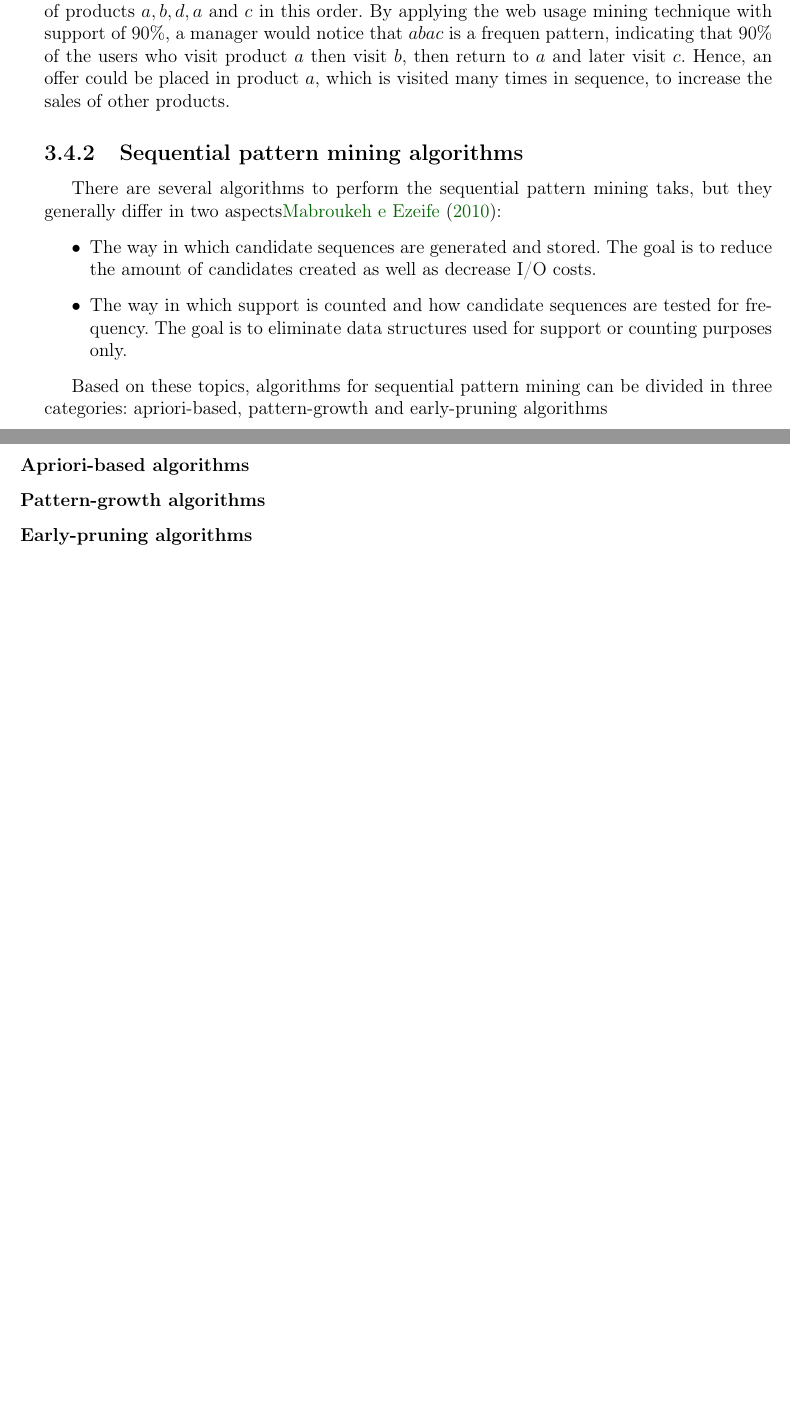
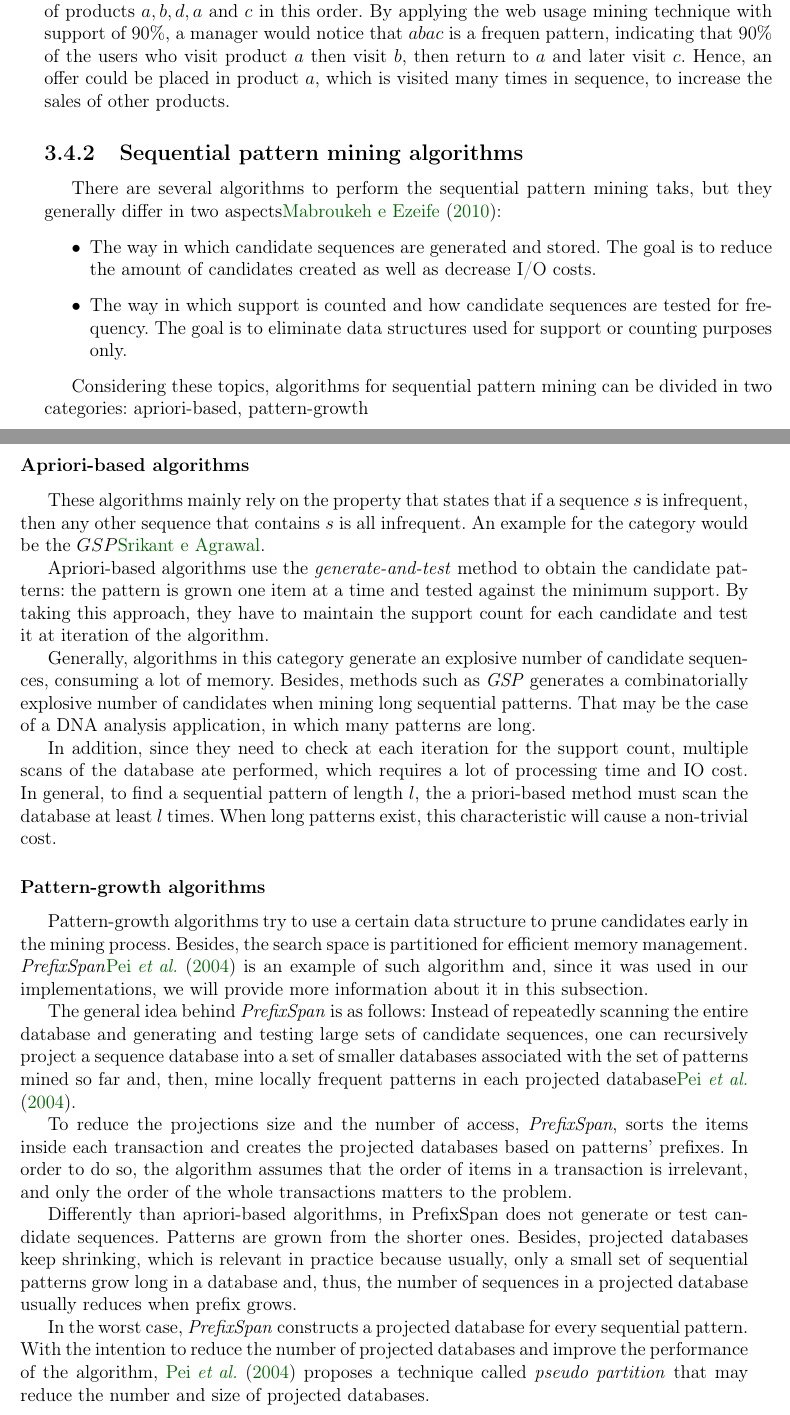
Before and after one commit to rafaelgregorut/ExtractingStateSequences, a LaTeX thesis (ExtractingStateSequences/Material&ArquivosTeste/Monografia/texto/monografia_template.tex, which reads ExtractingStateSequences/Material&ArquivosTeste/Monografia/texto/sec-seqmining.tex): two parts of pages 26 and 27 of 33, joined at a grey line, cut so that both start at the same text, the shorter picture padded with empty space. Compiled offline with pdfLaTeX.

Commit message:
Conceitos de mineracao

```diff
--- a/ExtractingStateSequences/Material&ArquivosTeste/Monografia/texto/sec-seqmining.tex
+++ b/ExtractingStateSequences/Material&ArquivosTeste/Monografia/texto/sec-seqmining.tex
@@ -39,10 +39,27 @@ There are several algorithms to perform the sequential pattern mining taks, but
 
 \end{itemize}
 
-Based on these topics, algorithms for sequential pattern mining can be divided in three categories: apriori-based, pattern-growth and early-pruning algorithms
+Considering these topics, algorithms for sequential pattern mining can be divided in two categories: apriori-based, pattern-growth
 
 \subsubsection{Apriori-based algorithms}
 
+These algorithms mainly rely on the property that states that if a sequence $s$ is infrequent, then any other sequence that contains $s$ is all infrequent. An example for the category would be the $GSP$\cite{Rakesh}.
+
+Apriori-based algorithms use the \textit{generate-and-test} method to obtain the candidate patterns: the pattern is grown one item at a time and tested against the minimum support. By taking this approach, they have to maintain the support count for each candidate and test it at iteration of the algorithm.
+
+Generally, algorithms in this category generate an explosive number of candidate sequences, consuming a lot of memory. Besides,  methods such as \textit{GSP} generates a combinatorially explosive number of candidates when mining long sequential patterns. That may be the case of a DNA analysis application, in which many patterns are long.
+
+In addition, since they need to check at each iteration for the support count, multiple scans of the database ate performed, which requires a lot of processing time and IO cost. In general, to find a sequential pattern of length $l$, the a priori-based method must scan the database at least $l$ times. When long patterns exist, this characteristic will cause a non-trivial cost.
+
 \subsubsection{Pattern-growth algorithms}
 
-\subsubsection{Early-pruning algorithms}
+Pattern-growth algorithms try to use a certain data structure to prune candidates early in the mining process. Besides, the search space is partitioned for efficient memory management. \textit{PrefixSpan}\cite{Pei} is an example of such algorithm and, since it was used in our implementations, we will provide more information about it in this subsection.
+
+The general idea behind \textit{PrefixSpan} is as follows: Instead of repeatedly scanning the entire database and generating and testing large sets of candidate sequences, one can recursively project a sequence database into a set of smaller databases associated with the set of patterns mined so far and, then, mine locally frequent patterns in each projected database\cite{Pei}.
+
+To reduce the projections size and the number of access, \textit{PrefixSpan}, sorts the items inside each transaction and creates the projected databases based on patterns' prefixes. In order to do so, the algorithm assumes that the order of items in a transaction is irrelevant, and only the order of the whole transactions matters to the problem.
+
+Differently than apriori-based algorithms, in PrefixSpan does not generate or test candidate sequences. Patterns are grown from the shorter ones. Besides, projected databases keep shrinking, which is relevant in practice because usually, only a small set of
+sequential patterns grow long in a database and, thus, the number of sequences in a projected database usually reduces when prefix grows.
+
+In the worst case, \textit{PrefixSpan} constructs a projected database for every sequential pattern. With the intention to reduce the number of projected databases and improve the performance of the algorithm, \cite{Pei} proposes a technique called \textit{pseudo partition} that may reduce the number and size of projected databases.
```
Also changed, not shown: ExtractingStateSequences/Material&ArquivosTeste/Monografia/texto/monografia_gregorut.pdf, ExtractingStateSequences/Material&ArquivosTeste/Papers/Mining/edbt96.pdf (added), 7 other files.
